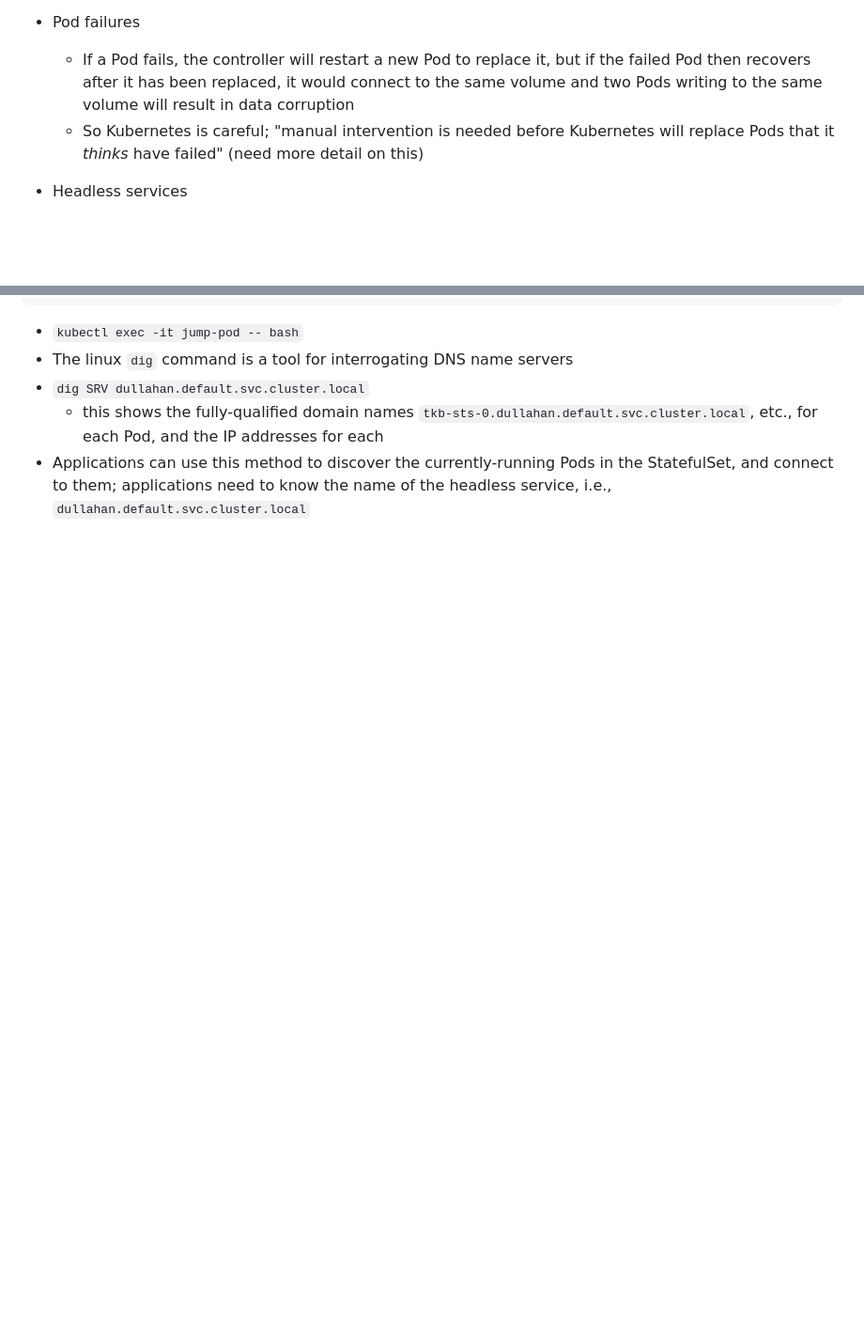
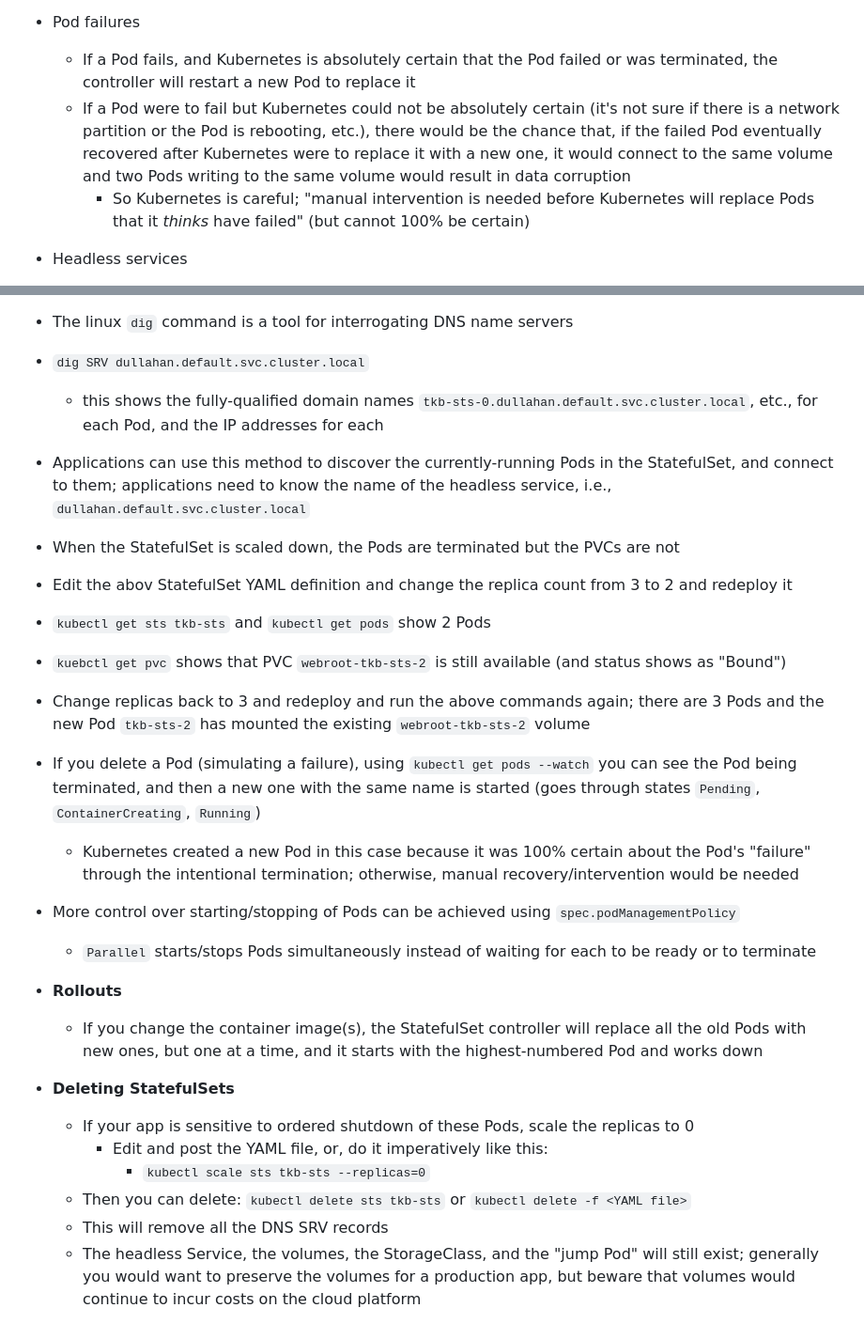
Before and after one commit to kevinmatz/KubernetesExercises, a Markdown page: TheKubernetesBook_Poulton/Chapter 12 - StatefulSets/statefulsets notes.md, 2 parts joined by grey strips. Shown: that part at 94% size. GitHub-like rendering; blank space fills up the shorter version.

Commit message:
Updating StatefulSets notes

```diff
--- a/TheKubernetesBook_Poulton/Chapter 12 - StatefulSets/statefulsets notes.md
+++ b/TheKubernetesBook_Poulton/Chapter 12 - StatefulSets/statefulsets notes.md
@@ -24,8 +24,9 @@
   - For scaling operations, if a Pod is deleted as part of a scale-down, its volume will survive and later scale-ups will attach the new Pods to volumes that match their names
 
 - Pod failures
-  - If a Pod fails, the controller will restart a new Pod to replace it, but if the failed Pod then recovers after it has been replaced, it would connect to the same volume and two Pods writing to the same volume will result in data corruption
-  - So Kubernetes is careful; "manual intervention is needed before Kubernetes will replace Pods that it *thinks* have failed" (need more detail on this)
+  - If a Pod fails, and Kubernetes is absolutely certain that the Pod failed or was terminated, the controller will restart a new Pod to replace it
+  - If a Pod were to fail but Kubernetes could not be absolutely certain (it's not sure if there is a network partition or the Pod is rebooting, etc.), there would be the chance that, if the failed Pod eventually recovered after Kubernetes were to replace it with a new one, it would connect to the same volume and two Pods writing to the same volume would result in data corruption
+    - So Kubernetes is careful; "manual intervention is needed before Kubernetes will replace Pods that it *thinks* have failed" (but cannot 100% be certain)
 
 - Headless services
   - If other parts of the application need to be able to connect to individual Pods, you can configure a **headless service** in the StatefulSet definition
@@ -138,3 +139,25 @@ spec:
 - `dig SRV dullahan.default.svc.cluster.local`
   - this shows the fully-qualified domain names `tkb-sts-0.dullahan.default.svc.cluster.local`, etc., for each Pod, and the IP addresses for each
 - Applications can use this method to discover the currently-running Pods in the StatefulSet, and connect to them; applications need to know the name of the headless service, i.e., `dullahan.default.svc.cluster.local`
+
+- When the StatefulSet is scaled down, the Pods are terminated but the PVCs are not
+- Edit the abov StatefulSet YAML definition and change the replica count from 3 to 2 and redeploy it
+- `kubectl get sts tkb-sts` and `kubectl get pods` show 2 Pods
+- `kuebctl get pvc` shows that PVC `webroot-tkb-sts-2` is still available (and status shows as "Bound")
+- Change replicas back to 3 and redeploy and run the above commands again; there are 3 Pods and the new Pod `tkb-sts-2` has mounted the existing `webroot-tkb-sts-2` volume
+- If you delete a Pod (simulating a failure), using `kubectl get pods --watch` you can see the Pod being terminated, and then a new one with the same name is started (goes through states `Pending`, `ContainerCreating`, `Running`)
+  - Kubernetes created a new Pod in this case because it was 100% certain about the Pod's "failure" through the intentional termination; otherwise, manual recovery/intervention would be needed
+
+- More control over starting/stopping of Pods can be achieved using `spec.podManagementPolicy`
+  - `Parallel` starts/stops Pods simultaneously instead of waiting for each to be ready or to terminate
+
+- **Rollouts**
+  - If you change the container image(s), the StatefulSet controller will replace all the old Pods with new ones, but one at a time, and it starts with the highest-numbered Pod and works down
+
+- **Deleting StatefulSets**
+  - If your app is sensitive to ordered shutdown of these Pods, scale the replicas to 0
+    - Edit and post the YAML file, or, do it imperatively like this:
+      - `kubectl scale sts tkb-sts --replicas=0`
+  - Then you can delete: `kubectl delete sts tkb-sts` or `kubectl delete -f <YAML file>`
+  - This will remove all the DNS SRV records
+  - The headless Service, the volumes, the StorageClass, and the "jump Pod" will still exist; generally you would want to preserve the volumes for a production app, but beware that volumes would continue to incur costs on the cloud platform
```
